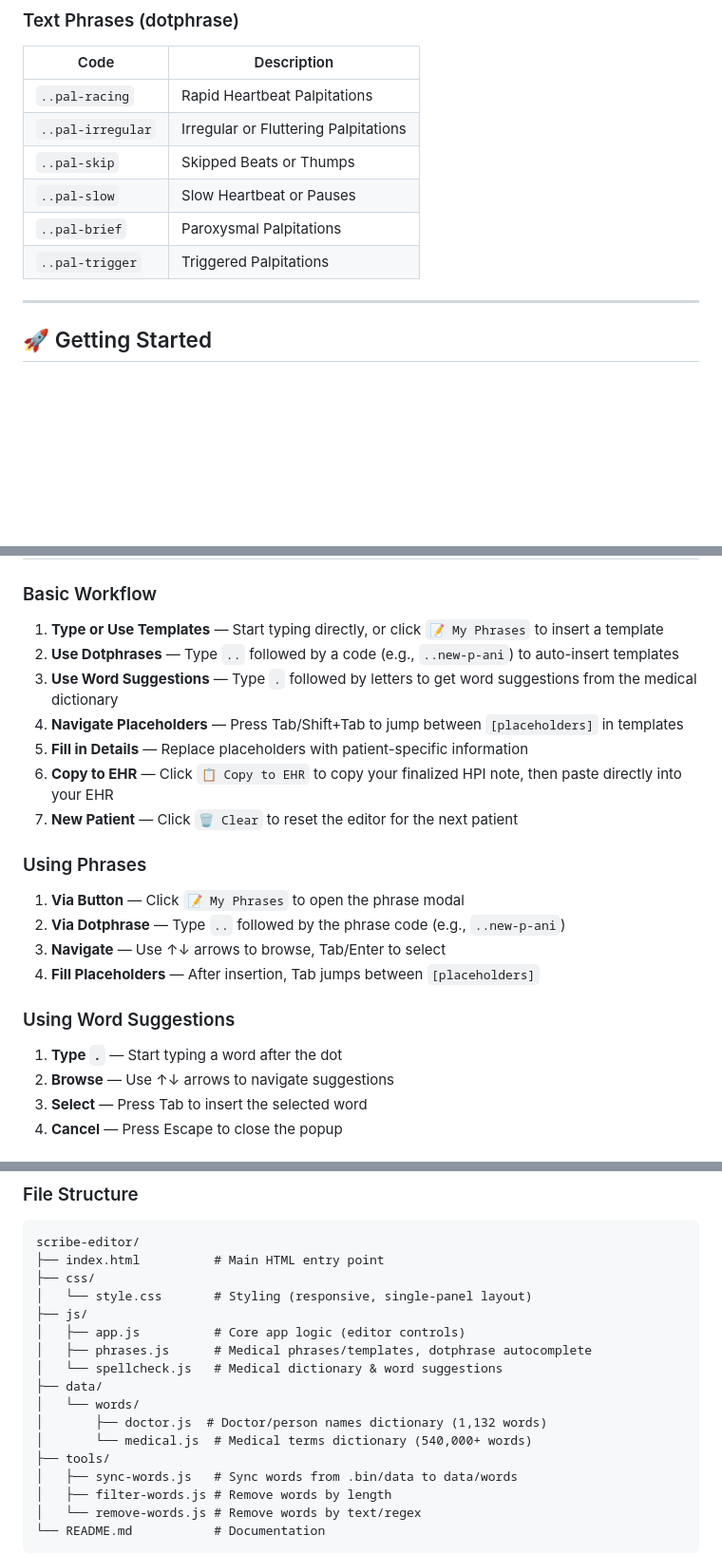
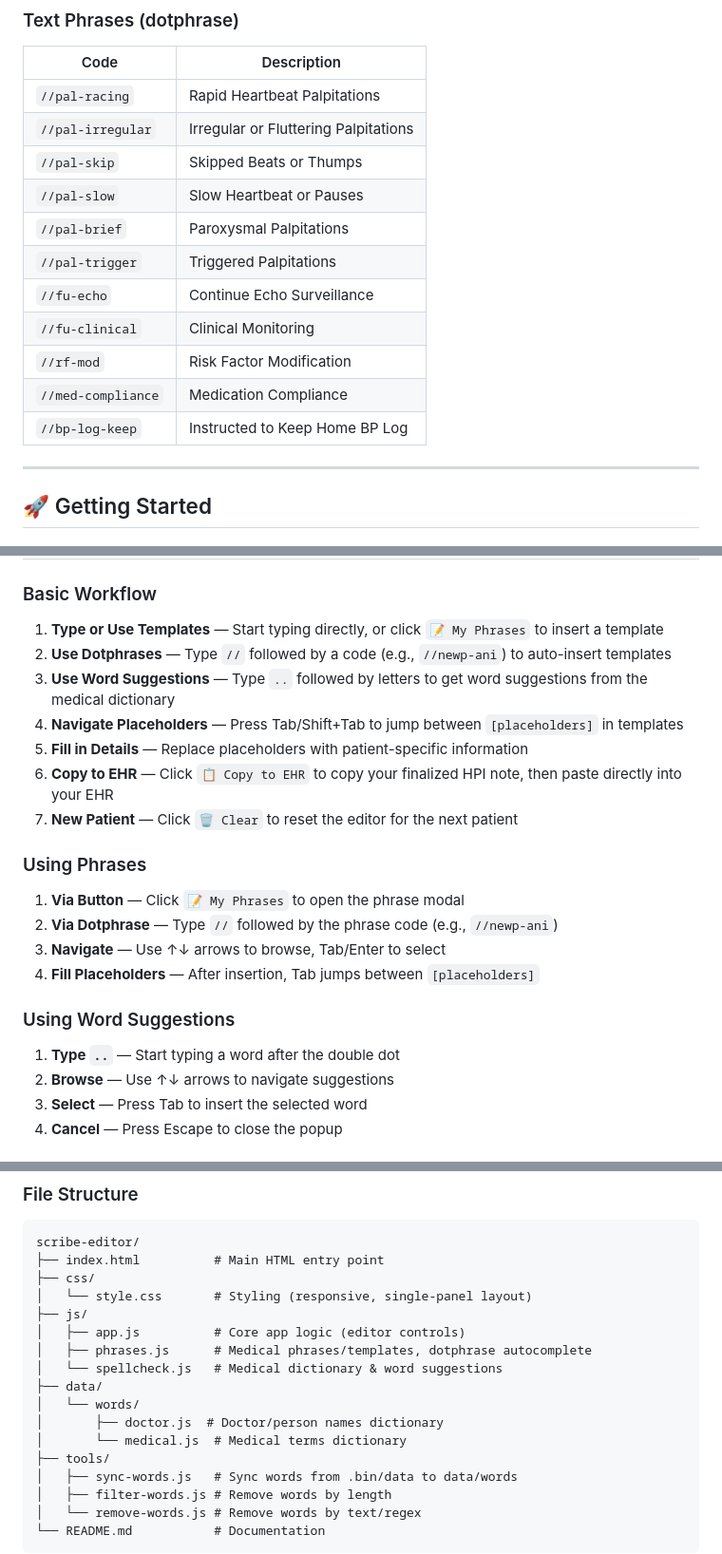
Before and after one commit to lookout4me/scribe-editor, a Markdown page: README.md, 3 parts joined by grey strips. Shown at 95% size. Rendered like a GitHub page; blank space fills up the shorter version.

```diff
--- a/README.md
+++ b/README.md
@@ -59,12 +62,17 @@ A lightweight, browser-based text editor designed for medical professionals to q
 ### Text Phrases (dotphrase)
 | Code | Description |
 |------|-------------|
-| `..pal-racing` | Rapid Heartbeat Palpitations |
-| `..pal-irregular` | Irregular or Fluttering Palpitations |
-| `..pal-skip` | Skipped Beats or Thumps |
-| `..pal-slow` | Slow Heartbeat or Pauses |
-| `..pal-brief` | Paroxysmal Palpitations |
-| `..pal-trigger` | Triggered Palpitations |
+| `//pal-racing` | Rapid Heartbeat Palpitations |
+| `//pal-irregular` | Irregular or Fluttering Palpitations |
+| `//pal-skip` | Skipped Beats or Thumps |
+| `//pal-slow` | Slow Heartbeat or Pauses |
+| `//pal-brief` | Paroxysmal Palpitations |
+| `//pal-trigger` | Triggered Palpitations |
+| `//fu-echo` | Continue Echo Surveillance |
+| `//fu-clinical` | Clinical Monitoring |
+| `//rf-mod` | Risk Factor Modification |
+| `//med-compliance` | Medication Compliance |
+| `//bp-log-keep` | Instructed to Keep Home BP Log |
 
 ---
 
@@ -98,8 +106,8 @@ A lightweight, browser-based text editor designed for medical professionals to q
 ### Basic Workflow
 
 1. **Type or Use Templates** — Start typing directly, or click `📝 My Phrases` to insert a template
-2. **Use Dotphrases** — Type `..` followed by a code (e.g., `..new-p-ani`) to auto-insert templates
-3. **Use Word Suggestions** — Type `.` followed by letters to get word suggestions from the medical dictionary
+2. **Use Dotphrases** — Type `//` followed by a code (e.g., `//newp-ani`) to auto-insert templates
+3. **Use Word Suggestions** — Type `..` followed by letters to get word suggestions from the medical dictionary
 4. **Navigate Placeholders** — Press Tab/Shift+Tab to jump between `[placeholders]` in templates
 5. **Fill in Details** — Replace placeholders with patient-specific information
 6. **Copy to EHR** — Click `📋 Copy to EHR` to copy your finalized HPI note, then paste directly into your EHR
@@ -108,13 +116,13 @@ A lightweight, browser-based text editor designed for medical professionals to q
 ### Using Phrases
 
 1. **Via Button** — Click `📝 My Phrases` to open the phrase modal
-2. **Via Dotphrase** — Type `..` followed by the phrase code (e.g., `..new-p-ani`)
+2. **Via Dotphrase** — Type `//` followed by the phrase code (e.g., `//newp-ani`)
 3. **Navigate** — Use ↑↓ arrows to browse, Tab/Enter to select
 4. **Fill Placeholders** — After insertion, Tab jumps between `[placeholders]`
 
 ### Using Word Suggestions
 
-1. **Type `.`** — Start typing a word after the dot
+1. **Type `..`** — Start typing a word after the double dot
 2. **Browse** — Use ↑↓ arrows to navigate suggestions
 3. **Select** — Press Tab to insert the selected word
 4. **Cancel** — Press Escape to close the popup
@@ -144,8 +152,8 @@ scribe-editor/
 │   └── spellcheck.js   # Medical dictionary & word suggestions
 ├── data/
 │   └── words/
-│       ├── doctor.js  # Doctor/person names dictionary (1,132 words)
-│       └── medical.js  # Medical terms dictionary (540,000+ words)
+│       ├── doctor.js  # Doctor/person names dictionary
+│       └── medical.js  # Medical terms dictionary
 ├── tools/
 │   ├── sync-words.js   # Sync words from .bin/data to data/words
 │   ├── filter-words.js # Remove words by length
```
Also changed, not shown: other parts of README.md (+25 -22 lines).
